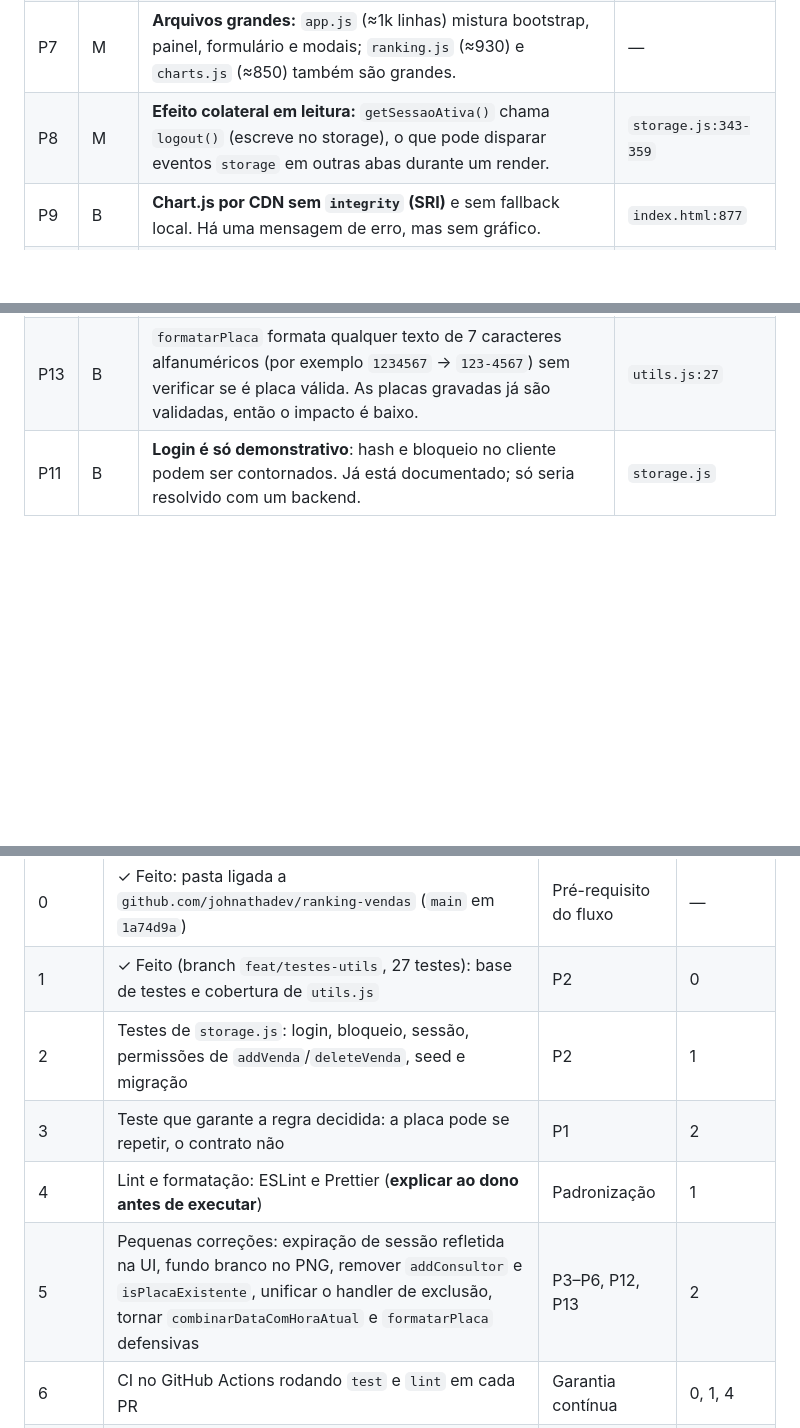
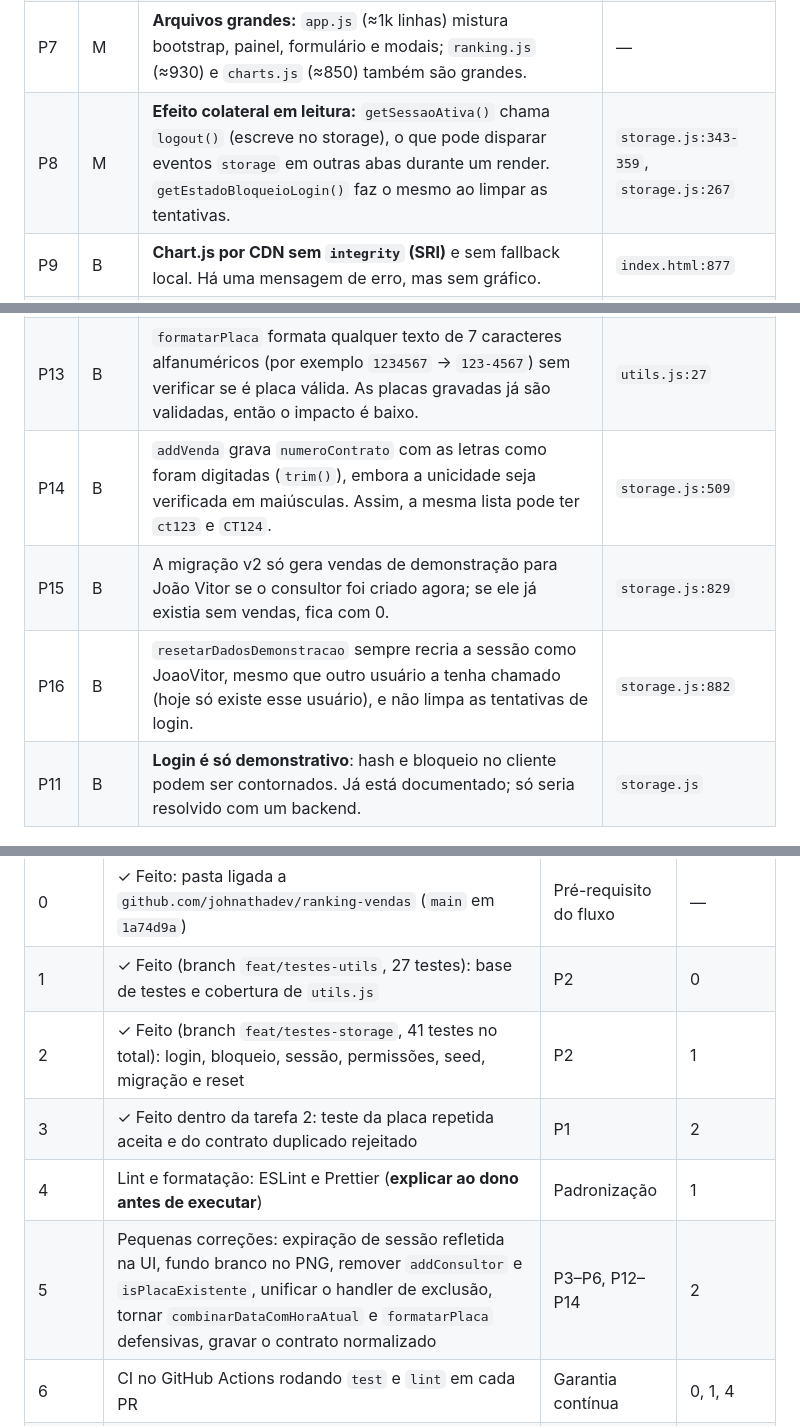
Before and after one commit to JohnathaDev/ranking-vendas, a Markdown page: docs/CONTEXTO.md, 3 parts joined by grey strips. Rendered like a GitHub page; blank space fills up the shorter version.

Commit message:
Atualiza CONTEXTO com a revisão da tarefa 2 (P14–P16)
Co-Authored-By: Claude Opus 5.5 <noreply@anthropic.com>

```diff
--- a/docs/CONTEXTO.md
+++ b/docs/CONTEXTO.md
@@ -111,11 +111,14 @@ Severidade: **A** = bug ou risco funcional, **M** = qualidade ou manutenção, *
 | P5 | M | **Código morto:** `addConsultor` não é usada em lugar nenhum. | `storage.js:189` |
 | P6 | M | **Handler de exclusão registrado duas vezes** (`click` do botão e `submit` do form). Hoje funciona porque o `preventDefault` do clique cancela o submit, mas a ligação é frágil. | `app.js:969-974` |
 | P7 | M | **Arquivos grandes:** `app.js` (≈1k linhas) mistura bootstrap, painel, formulário e modais; `ranking.js` (≈930) e `charts.js` (≈850) também são grandes. | — |
-| P8 | M | **Efeito colateral em leitura:** `getSessaoAtiva()` chama `logout()` (escreve no storage), o que pode disparar eventos `storage` em outras abas durante um render. | `storage.js:343-359` |
+| P8 | M | **Efeito colateral em leitura:** `getSessaoAtiva()` chama `logout()` (escreve no storage), o que pode disparar eventos `storage` em outras abas durante um render. `getEstadoBloqueioLogin()` faz o mesmo ao limpar as tentativas. | `storage.js:343-359`, `storage.js:267` |
 | P9 | B | **Chart.js por CDN sem `integrity` (SRI)** e sem fallback local. Há uma mensagem de erro, mas sem gráfico. | `index.html:877` |
 | P10 | B | **Dispersão no filtro "dia"**: o eixo X usa o dia do mês, então todos os pontos caem numa única coluna. | `utils.js:686` |
 | P12 | B | `combinarDataComHoraAtual` lança `TypeError` se `dataYMD` não for string; as demais funções de `utils.js` tratam tipos inválidos sem lançar erro. Hoje só é chamada com valor já validado. | `utils.js:90` |
 | P13 | B | `formatarPlaca` formata qualquer texto de 7 caracteres alfanuméricos (por exemplo `1234567` → `123-4567`) sem verificar se é placa válida. As placas gravadas já são validadas, então o impacto é baixo. | `utils.js:27` |
+| P14 | B | `addVenda` grava `numeroContrato` com as letras como foram digitadas (`trim()`), embora a unicidade seja verificada em maiúsculas. Assim, a mesma lista pode ter `ct123` e `CT124`. | `storage.js:509` |
+| P15 | B | A migração v2 só gera vendas de demonstração para João Vitor se o consultor foi criado agora; se ele já existia sem vendas, fica com 0. | `storage.js:829` |
+| P16 | B | `resetarDadosDemonstracao` sempre recria a sessão como JoaoVitor, mesmo que outro usuário a tenha chamado (hoje só existe esse usuário), e não limpa as tentativas de login. | `storage.js:882` |
 | P11 | B | **Login é só demonstrativo**: hash e bloqueio no cliente podem ser contornados. Já está documentado; só seria resolvido com um backend. | `storage.js` |
 
 ## Plano de próximos passos (priorizado)
@@ -124,10 +127,10 @@ Severidade: **A** = bug ou risco funcional, **M** = qualidade ou manutenção, *
 |---|---|---|---|
 | 0 | ✓ Feito: pasta ligada a `github.com/johnathadev/ranking-vendas` (`main` em `1a74d9a`) | Pré-requisito do fluxo | — |
 | 1 | ✓ Feito (branch `feat/testes-utils`, 27 testes): base de testes e cobertura de `utils.js` | P2 | 0 |
-| 2 | Testes de `storage.js`: login, bloqueio, sessão, permissões de `addVenda`/`deleteVenda`, seed e migração | P2 | 1 |
-| 3 | Teste que garante a regra decidida: a placa pode se repetir, o contrato não | P1 | 2 |
+| 2 | ✓ Feito (branch `feat/testes-storage`, 41 testes no total): login, bloqueio, sessão, permissões, seed, migração e reset | P2 | 1 |
+| 3 | ✓ Feito dentro da tarefa 2: teste da placa repetida aceita e do contrato duplicado rejeitado | P1 | 2 |
 | 4 | Lint e formatação: ESLint e Prettier (**explicar ao dono antes de executar**) | Padronização | 1 |
-| 5 | Pequenas correções: expiração de sessão refletida na UI, fundo branco no PNG, remover `addConsultor` e `isPlacaExistente`, unificar o handler de exclusão, tornar `combinarDataComHoraAtual` e `formatarPlaca` defensivas | P3–P6, P12, P13 | 2 |
+| 5 | Pequenas correções: expiração de sessão refletida na UI, fundo branco no PNG, remover `addConsultor` e `isPlacaExistente`, unificar o handler de exclusão, tornar `combinarDataComHoraAtual` e `formatarPlaca` defensivas, gravar o contrato normalizado | P3–P6, P12–P14 | 2 |
 | 6 | CI no GitHub Actions rodando `test` e `lint` em cada PR | Garantia contínua | 0, 1, 4 |
 | 7 | Refatoração gradual de `app.js` (painel, formulário e modais em módulos) | P7, P8 | 2, 6 |
 | 8 | Melhorias: SRI e fallback do Chart.js, eixo da dispersão no filtro "dia" | P9, P10 | — |
```
